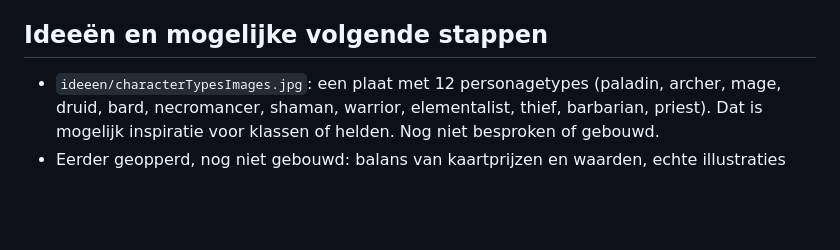
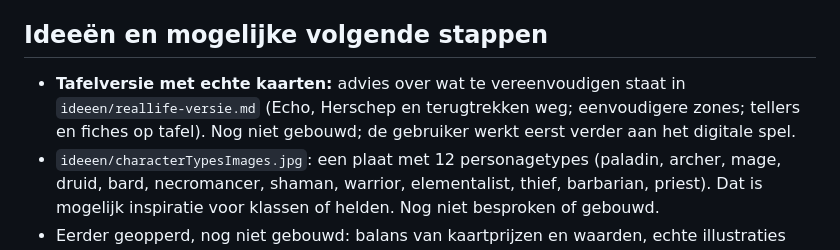
Before and after one commit to MiroDestoop/fantasy-cards, a Markdown page: CLAUDE.md, the part around the change. Rendered like a GitHub page; blank space fills up the shorter version.

Commit message:
Advies voor een tafelversie met echte kaarten bewaard
Co-Authored-By: Claude Opus 5.5 <noreply@anthropic.com>

```diff
--- a/CLAUDE.md
+++ b/CLAUDE.md
@@ -138,6 +138,7 @@ Een kaart in een zone wordt **eerst gelegd**, daarna werken haar effecten. Terug
 
 ## Ideeën en mogelijke volgende stappen
 
+- **Tafelversie met echte kaarten:** advies over wat te vereenvoudigen staat in `ideeen/reallife-versie.md` (Echo, Herschep en terugtrekken weg; eenvoudigere zones; tellers en fiches op tafel). Nog niet gebouwd; de gebruiker werkt eerst verder aan het digitale spel.
 - `ideeen/characterTypesImages.jpg`: een plaat met 12 personagetypes (paladin, archer, mage, druid, bard, necromancer, shaman, warrior, elementalist, thief, barbarian, priest). Dat is mogelijk inspiratie voor klassen of helden. Nog niet besproken of gebouwd.
 - Eerder geopperd, nog niet gebouwd: balans van kaartprijzen en waarden, echte illustraties voor kaarten, een aparte indeling met grotere kaarten voor telefoons, opnieuw verbinden na een verbroken online spel.
 - **Aandachtspunten voor de balans:** de Goblin (2 goud, steelt al het goud) kan te sterk zijn omdat goud bewaard blijft; mogelijke rem: duurder of max. 3 stelen. De Fenix met Terugroep/Vernietig (bv. Offervuur) kan elke beurt opnieuw gespeeld worden; mogelijke rem: één keer per beurt terugkeren.
```
Also changed, not shown: ideeen/reallife-versie.md (added, +72 -0 lines).
